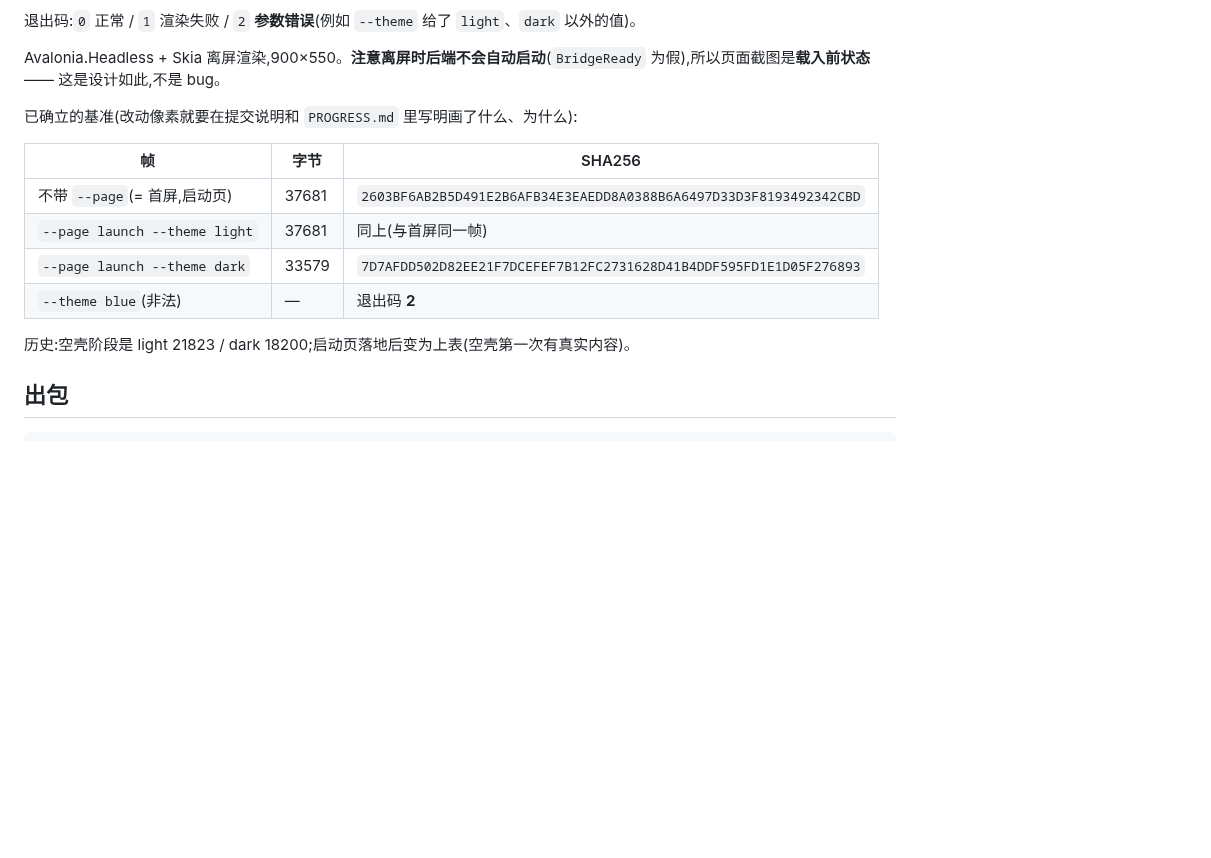
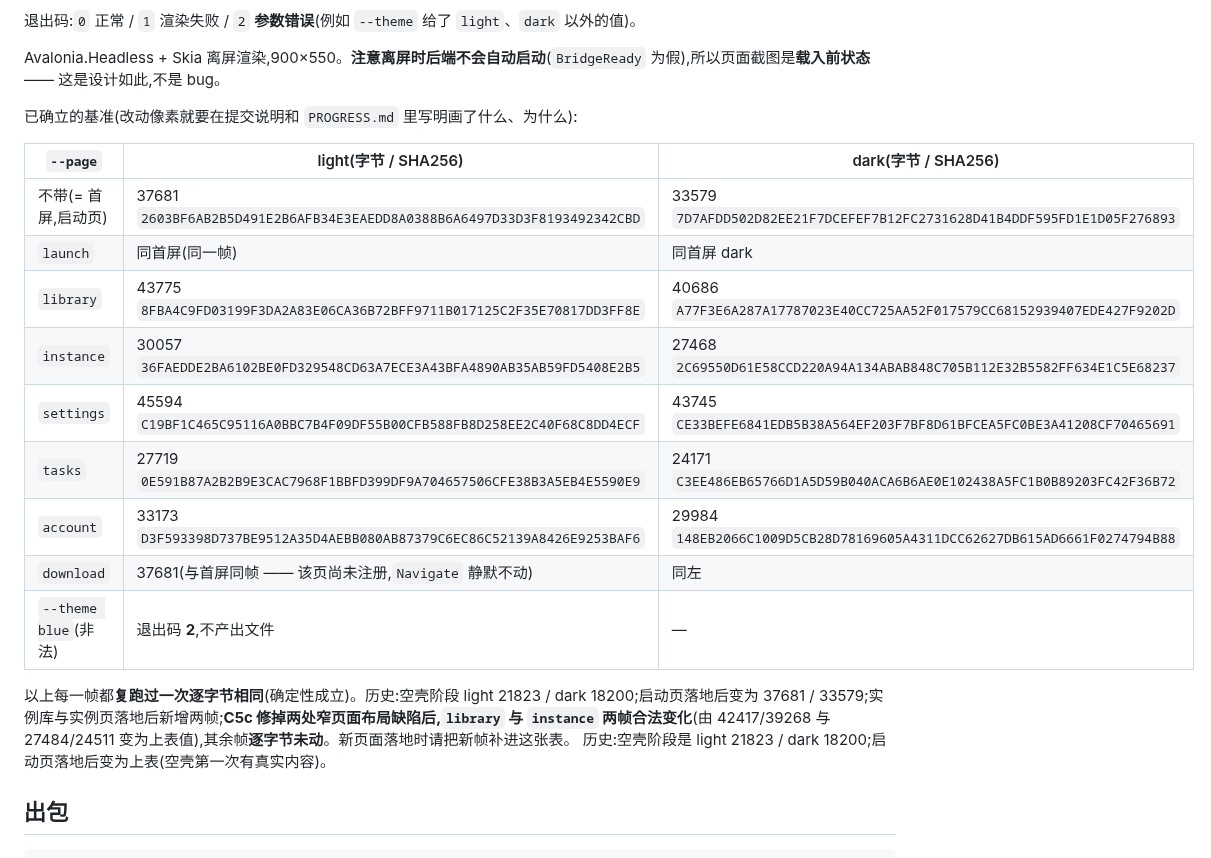
Before and after one commit to wfwwq/TipCL, a Markdown page: README.md, the part around the change. Rendered like a GitHub page; blank space fills up the shorter version.

Commit message:
README: full --smoke baseline matrix for all 7 pages (with post-C5c library/instance values) and which frames changed why

```diff
--- a/README.md
+++ b/README.md
@@ -52,13 +52,19 @@ Avalonia.Headless + Skia 离屏渲染,900×550。**注意离屏时后端不会
 
 已确立的基准(改动像素就要在提交说明和 `PROGRESS.md` 里写明画了什么、为什么):
 
-| 帧 | 字节 | SHA256 |
+| `--page` | light(字节 / SHA256) | dark(字节 / SHA256) |
 |---|---|---|
-| 不带 `--page`(= 首屏,启动页) | 37681 | `2603BF6AB2B5D491E2B6AFB34E3EAEDD8A0388B6A6497D33D3F8193492342CBD` |
-| `--page launch --theme light` | 37681 | 同上(与首屏同一帧) |
-| `--page launch --theme dark` | 33579 | `7D7AFDD502D82EE21F7DCEFEF7B12FC2731628D41B4DDF595FD1E1D05F276893` |
-| `--theme blue`(非法) | — | 退出码 **2** |
+| 不带(= 首屏,启动页) | 37681 `2603BF6AB2B5D491E2B6AFB34E3EAEDD8A0388B6A6497D33D3F8193492342CBD` | 33579 `7D7AFDD502D82EE21F7DCEFEF7B12FC2731628D41B4DDF595FD1E1D05F276893` |
+| `launch` | 同首屏(同一帧) | 同首屏 dark |
+| `library` | 43775 `8FBA4C9FD03199F3DA2A83E06CA36B72BFF9711B017125C2F35E70817DD3FF8E` | 40686 `A77F3E6A287A17787023E40CC725AA52F017579CC68152939407EDE427F9202D` |
+| `instance` | 30057 `36FAEDDE2BA6102BE0FD329548CD63A7ECE3A43BFA4890AB35AB59FD5408E2B5` | 27468 `2C69550D61E58CCD220A94A134ABAB848C705B112E32B5582FF634E1C5E68237` |
+| `settings` | 45594 `C19BF1C465C95116A0BBC7B4F09DF55B00CFB588FB8D258EE2C40F68C8DD4ECF` | 43745 `CE33BEFE6841EDB5B38A564EF203F7BF8D61BFCEA5FC0BE3A41208CF70465691` |
+| `tasks` | 27719 `0E591B87A2B2B9E3CAC7968F1BBFD399DF9A704657506CFE38B3A5EB4E5590E9` | 24171 `C3EE486EB65766D1A5D59B040ACA6B6AE0E102438A5FC1B0B89203FC42F36B72` |
+| `account` | 33173 `D3F593398D737BE9512A35D4AEBB080AB87379C6EC86C52139A8426E9253BAF6` | 29984 `148EB2066C1009D5CB28D78169605A4311DCC62627DB615AD6661F0274794B88` |
+| `download` | 37681(与首屏同帧 —— 该页尚未注册,`Navigate` 静默不动) | 同左 |
+| `--theme blue`(非法) | 退出码 **2**,不产出文件 | — |
 
+以上每一帧都**复跑过一次逐字节相同**(确定性成立)。历史:空壳阶段 light 21823 / dark 18200;启动页落地后变为 37681 / 33579;实例库与实例页落地后新增两帧;**C5c 修掉两处窄页面布局缺陷后,`library` 与 `instance` 两帧合法变化**(由 42417/39268 与 27484/24511 变为上表值),其余帧**逐字节未动**。新页面落地时请把新帧补进这张表。
 历史:空壳阶段是 light 21823 / dark 18200;启动页落地后变为上表(空壳第一次有真实内容)。
 
 ## 出包
```
